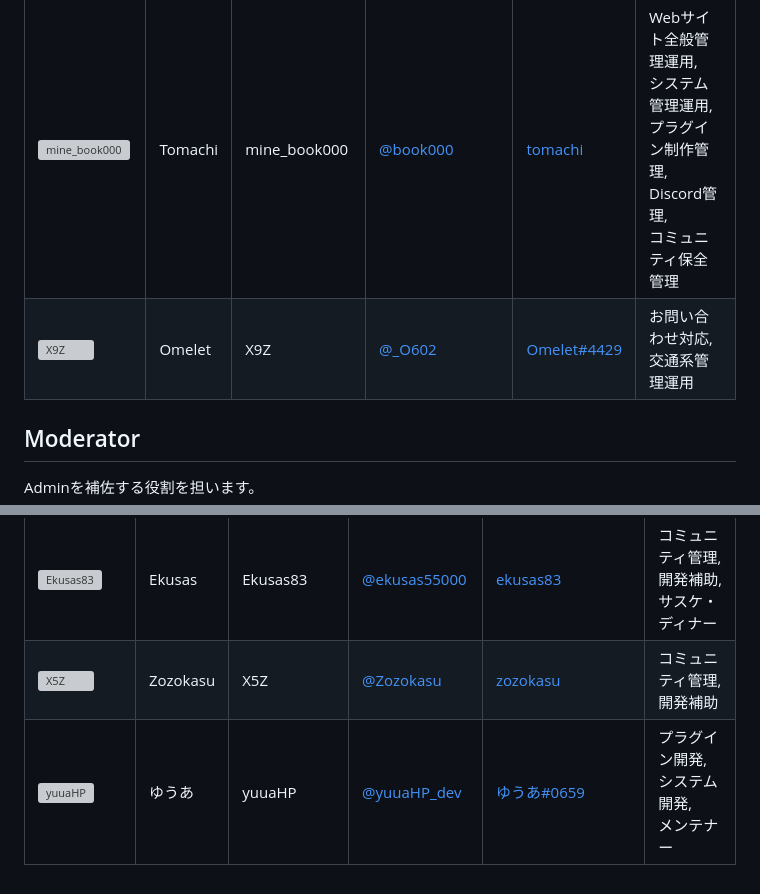
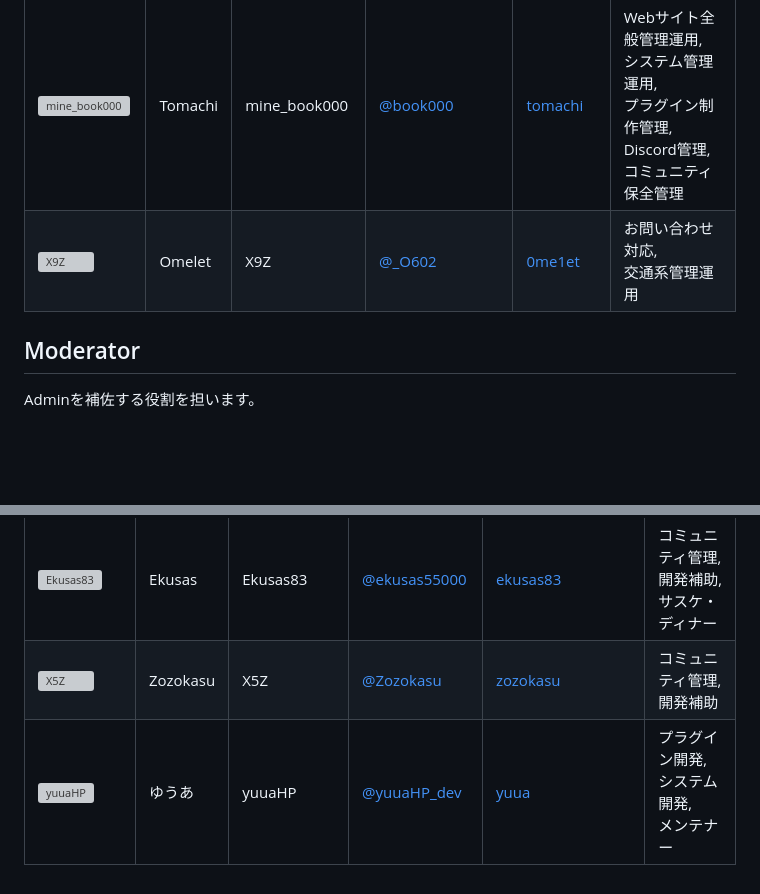
Before and after one commit to jaoafa/jaoweb-docs, a Markdown page: server/profiles.md, 2 parts joined by grey strips. Drawn GitHub-style; blank space fills up the shorter version; grey boxes are pictures that could not be loaded.

Commit message:
Omeletとyuuaを更新

```diff
--- a/server/profiles.md
+++ b/server/profiles.md
@@ -21,7 +21,7 @@ updatedAt: 2023-06-07
 |![X4Z](https://storage.jaoafa.com/67cd820a7b65f917c5f551ae5273bb5a.png)|Zakuro|X4Z|[@XYZ4096](https://twitter.com/XYZ4096)|[za96](https://discord.com/users/206692134991036416)|サーバ管理者,<br>サーバ全体管理指揮|
 |![Hirotaisou2012](https://storage.jaoafa.com/b7e612706c25b7bb967dc6faa7ab63ce.png)|Hiratake|Hirotaisou2012|[@Hirotaisou2012](https://twitter.com/hirotaisou2012)|[hiratake](https://discord.com/users/221498004505362433)|サーバ副管理者,<br>Webサイトデザイン,<br>システム管理運用|
 |![mine_book000](https://storage.jaoafa.com/ef4563b6e3235a68c2fd8c7a0f37e9c7.png)|Tomachi|mine_book000|[@book000](https://twitter.com/book000)|[tomachi](https://discord.com/users/221991565567066112)|Webサイト全般管理運用,<br>システム管理運用,<br>プラグイン制作管理,<br>Discord管理,<br>コミュニティ保全管理|
-|![X9Z](https://storage.jaoafa.com/224daa04ffa77231bb22b13bbbd15be3.png)|Omelet|X9Z|[@_O602](https://twitter.com/_O602)|[Omelet#4429](https://discord.com/users/222337959087702016)|お問い合わせ対応,<br>交通系管理運用|
+|![X9Z](https://storage.jaoafa.com/224daa04ffa77231bb22b13bbbd15be3.png)|Omelet|X9Z|[@_O602](https://twitter.com/_O602)|[0me1et](https://discord.com/users/222337959087702016)|お問い合わせ対応,<br>交通系管理運用|
 
 ## Moderator
 
@@ -33,4 +33,4 @@ Adminを補佐する役割を担います。
 |![MinHero_exp](https://storage.jaoafa.com/fb68e673c41ce79f66bd5b930f8be5d5.png)|EKipa|MinHero_exp|[@minhero_exp](https://twitter.com/minhero_exp)|[minhero_exp#3751](https://discord.com/users/310570792691826688)|中央市の管理,<br>コミュニティ管理,<br>荒らし対応,<br>Webサイト編集|
 |![Ekusas83](https://storage.jaoafa.com/b7e612706c25b7bb967dc6faa7ab63ce.png)|Ekusas|Ekusas83|[@ekusas55000](https://twitter.com/ekusas55000)|[ekusas83](https://discord.com/users/189377054955798528)|コミュニティ管理,<br>開発補助,<br>サスケ・ディナー|
 |![X5Z](https://storage.jaoafa.com/56f1b4514b6bcf5e98a58a18c2d2c27e.png)|Zozokasu|X5Z|[@Zozokasu](https://twitter.com/Zozokasu)|[zozokasu](https://discord.com/users/189372008147058688)|コミュニティ管理,<br>開発補助|
-|![yuuaHP](https://crafatar.com/avatars/13976d72-1389-4332-818e-9cecad363b12?size=96)|ゆうあ|yuuaHP|[@yuuaHP_dev](https://twitter.com/yuuaHP_dev)|[ゆうあ#0659](https://discord.com/users/492088741167366144)|プラグイン開発,<br>システム開発,<br>メンテナー|
+|![yuuaHP](https://crafatar.com/avatars/13976d72-1389-4332-818e-9cecad363b12?size=96)|ゆうあ|yuuaHP|[@yuuaHP_dev](https://twitter.com/yuuaHP_dev)|[yuua](https://discord.com/users/492088741167366144)|プラグイン開発,<br>システム開発,<br>メンテナー|
```
Also changed, not shown: other parts of server/profiles.md (+1 -1 lines).
